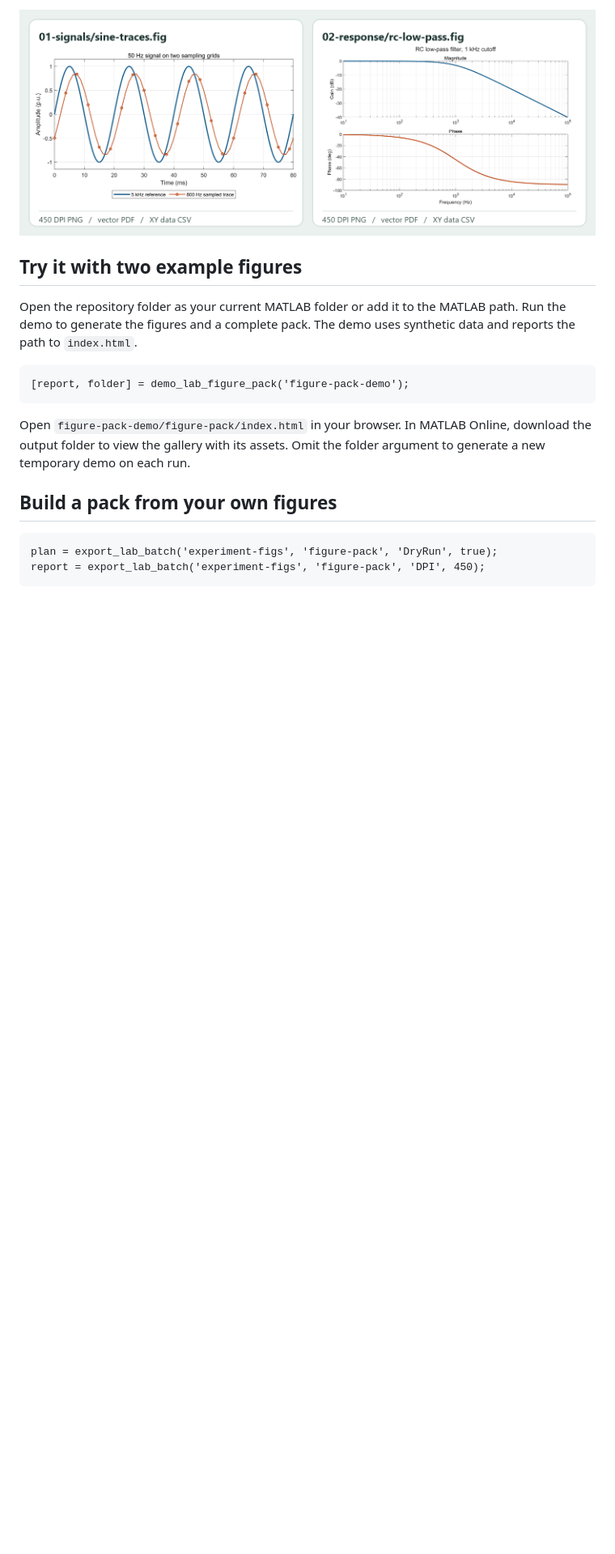
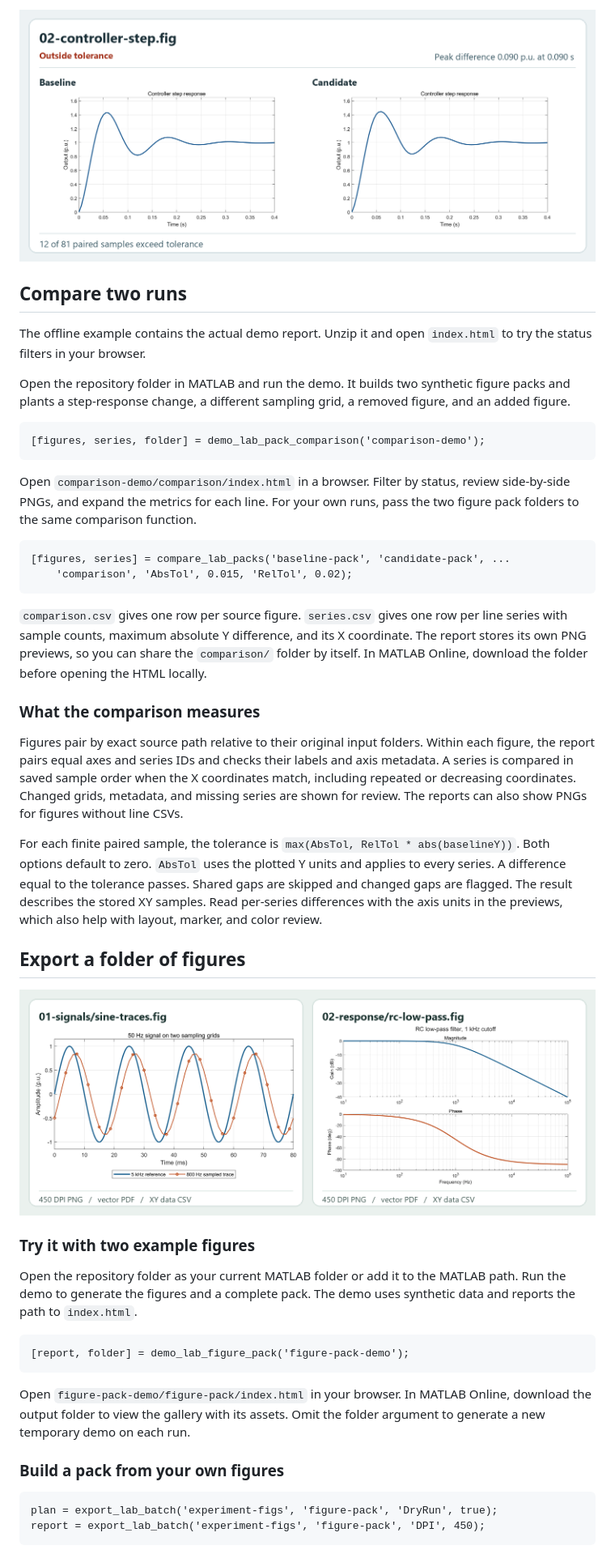
Before and after one commit to lenguoyu/matlab-lab-figure-export, a Markdown page: README.md, the part around one of its changes. Shown at 81% size. Rendered like a GitHub page; pictures changed too: comparison-preview.png (added); blank space fills up the shorter version.

Commit message:
Compare MATLAB figure packs and ship an offline example

````diff
--- a/README.md
+++ b/README.md
@@ -6,7 +6,36 @@ Turn a folder of saved MATLAB `.fig` files into a bundle your team can review in
 
-![Output preview showing two generated MATLAB figures, a 50 Hz signal and a two-panel RC filter response.](figure-pack-preview.png)
+![Baseline and candidate plots for a controller change, with the maximum absolute difference marked in the comparison summary.](comparison-preview.png)
 
-## Try it with two example figures
+## Compare two runs
+
+The offline example contains the actual demo report. Unzip it and open `index.html` to try the status filters in your browser.
+
+Open the repository folder in MATLAB and run the demo. It builds two synthetic figure packs and plants a step-response change, a different sampling grid, a removed figure, and an added figure.
+
+```matlab
+[figures, series, folder] = demo_lab_pack_comparison('comparison-demo');
+```
+
+Open `comparison-demo/comparison/index.html` in a browser. Filter by status, review side-by-side PNGs, and expand the metrics for each line. For your own runs, pass the two figure pack folders to the same comparison function.
+
+```matlab
+[figures, series] = compare_lab_packs('baseline-pack', 'candidate-pack', ...
+    'comparison', 'AbsTol', 0.015, 'RelTol', 0.02);
+```
+
+`comparison.csv` gives one row per source figure. `series.csv` gives one row per line series with sample counts, maximum absolute Y difference, and its X coordinate. The report stores its own PNG previews, so you can share the `comparison/` folder by itself. In MATLAB Online, download the folder before opening the HTML locally.
+
+### What the comparison measures
+
+Figures pair by exact source path relative to their original input folders. Within each figure, the report pairs equal axes and series IDs and checks their labels and axis metadata. A series is compared in saved sample order when the X coordinates match, including repeated or decreasing coordinates. Changed grids, metadata, and missing series are shown for review. The reports can also show PNGs for figures without line CSVs.
+
+For each finite paired sample, the tolerance is `max(AbsTol, RelTol * abs(baselineY))`. Both options default to zero. `AbsTol` uses the plotted Y units and applies to every series. A difference equal to the tolerance passes. Shared gaps are skipped and changed gaps are flagged. The result describes the stored XY samples. Read per-series differences with the axis units in the previews, which also help with layout, marker, and color review.
+
+## Export a folder of figures
+
+![Output preview showing a 50 Hz signal and a two-panel RC filter response with PNG, PDF, and XY CSV outputs.](figure-pack-preview.png)
+
+### Try it with two example figures
 
 Open the repository folder as your current MATLAB folder or add it to the MATLAB path. Run the demo to generate the figures and a complete pack. The demo uses synthetic data and reports the path to `index.html`.
 
@@ -16,7 +45,7 @@ Open the repository folder as your current MATLAB folder or add it to the MATLAB
 
 Open `figure-pack-demo/figure-pack/index.html` in your browser. In MATLAB Online, download the output folder to view the gallery with its assets. Omit the folder argument to generate a new temporary demo on each run.
 
-## Build a pack from your own figures
+### Build a pack from your own figures
 
 ```matlab
 plan = export_lab_batch('experiment-figs', 'figure-pack', 'DryRun', true);
````
Also changed, not shown: other parts of README.md (+8 -6 lines), 10 other files.
